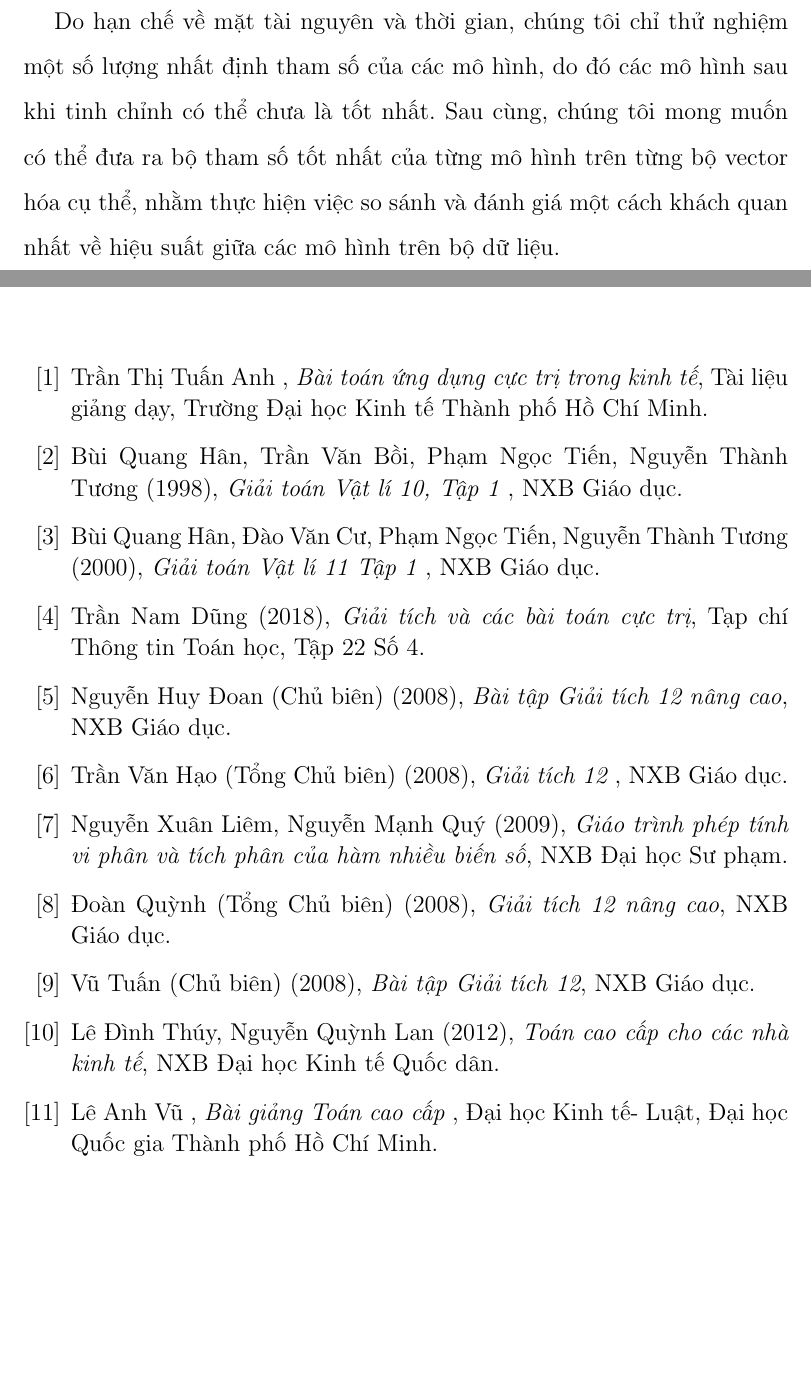
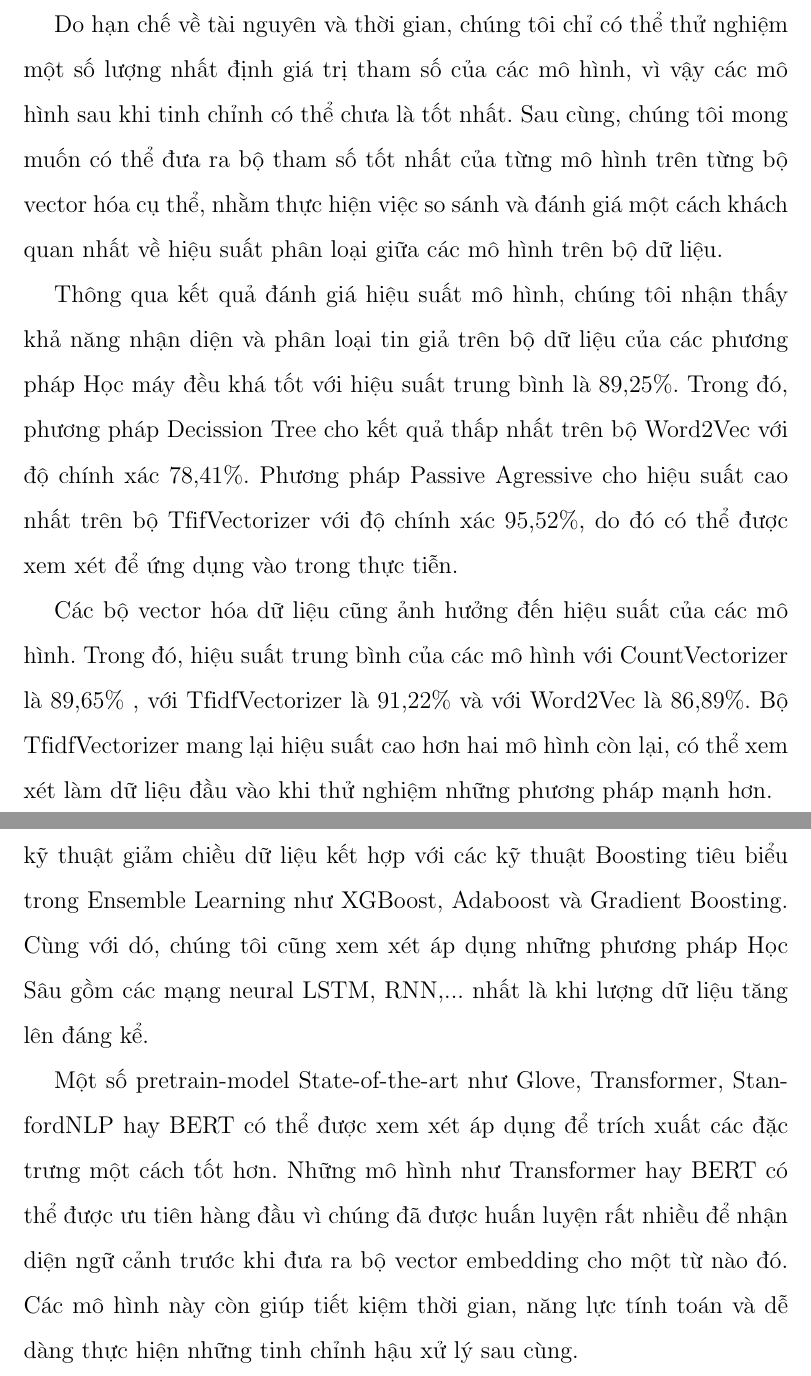
Before and after one commit to thaongan251/DoAnHMTK_DS102.L21, a LaTeX book (BaoCaoLatex/BaoCaoHMTK.tex): two parts of pages 40 and 59 of 59 before the commit and two parts of pages 57 and 58 of 59 after it, joined at a grey line, cut so that both start at the same text, the shorter picture padded with empty space. The pictures show the PDF file BaoCaoLatex/BaoCaoHMTK.pdf that the author committed with the source.

Commit message:
Write Conclusion

```diff
--- a/BaoCaoLatex/BaoCaoHMTK.tex
+++ b/BaoCaoLatex/BaoCaoHMTK.tex
@@ -251,7 +251,7 @@
 
 	\section{Khám phá và trực quan bộ dữ liệu}
 
-	\subsection{Mô tả bộ dữ liệu}
+	\subsection{Thông tin mô tả bộ dữ liệu}
 				\begin{figure}[H]
 					\begin{center}
 						\includegraphics[width=0.78\columnwidth]{dfinfo}
@@ -1306,4 +1304,3 @@ Có thể thấy mô hình bị lỗi False Negative nhiều hơn lỗi False Po
 \textbf{Hướng giải quyết:} Có thể hạn chế những tác động của những từ gây nhiễu bằng cách loại bỏ chúng hoàn toàn hoặc giảm chiều dữ liệu. Tuy nhiên, lúc này cần những phương pháp mạnh hơn để hoạt động hiệu quả trên bộ dữ liệu được thu gọn.
 
 \section{Hướng phát triển}
-Trong tương lai có thể áp dụng các phương pháp Ensemble Learning như XGBoost, Adaboost,.. và mô hình Neural Network để có thể cải thiện độ chính xác trên bộ dữ liệu.
@@ -1316,3 +1318,10 @@ Ngoài ra, việc sử dụng các pretrained model khác như Glove, StanfordNL
+Thông qua kết quả đánh giá hiệu suất mô hình, chúng tôi nhận thấy khả năng nhận diện và phân loại tin giả trên bộ dữ liệu của các phương pháp Học máy đều khá tốt với hiệu suất trung bình là 89,25\%. Trong đó, phương pháp Decission Tree cho kết quả thấp nhất trên bộ Word2Vec với độ chính xác 78,41\%. Phương pháp Passive Agressive cho hiệu suất cao nhất trên bộ TfifVectorizer với độ chính xác 95,52\%, do đó có thể được xem xét để ứng dụng vào trong thực tiễn.
+
+Các bộ vector hóa dữ liệu cũng ảnh hưởng đến hiệu suất của các mô hình. Trong đó, hiệu suất trung bình của các mô hình với CountVectorizer là 89,65\% , với TfidfVectorizer là 91,22\% và với Word2Vec là 86,89\%. Bộ TfidfVectorizer mang lại hiệu suất cao hơn hai mô hình còn lại, có thể xem xét làm dữ liệu đầu vào khi thử nghiệm những phương pháp mạnh hơn.
+
+Để tối ưu hiệu suất phân loại, trong tương lai chúng tôi dự định áp dụng kỹ thuật giảm chiều dữ liệu kết hợp với các kỹ thuật Boosting tiêu biểu trong Ensemble Learning như XGBoost, Adaboost và Gradient Boosting. Cùng với dó, chúng tôi cũng xem xét áp dụng những phương pháp Học Sâu gồm các mạng neural LSTM, RNN,... nhất là khi lượng dữ liệu tăng lên đáng kể.
+
+Một số pretrain-model State-of-the-art như Glove, Transformer, StanfordNLP hay BERT có thể được xem xét áp dụng để trích xuất các đặc trưng một cách tốt hơn. Những mô hình như Transformer hay BERT có thể được ưu tiên hàng đầu vì chúng đã được huấn luyện rất nhiều để nhận diện ngữ cảnh trước khi đưa ra bộ vector embedding cho một từ nào đó. Các mô hình này còn giúp tiết kiệm thời gian, năng lực tính toán và dễ dàng thực hiện những tinh chỉnh hậu xử lý sau cùng.
 
 
 
@@ -1323,29 +1332,15 @@ Ngoài ra, việc sử dụng các pretrained model khác như Glove, StanfordNL
 18pt
 \begin{thebibliography}{99}
 
-	\bibitem{Anh} Trần Thị Tuấn Anh , \textit{Bài toán ứng dụng cực trị trong kinh tế}, Tài liệu giảng dạy, Trường Đại học Kinh tế Thành phố Hồ Chí Minh.
+	\bibitem{} Sairamvinay Vijayaraghavan, Ye Wang, Zhiyuan Guo, John Voong, Wenda Xu, Armand Nasseri, Jiaru Cai, Linda Li, Kevin Vuong, Eshan Wadhwa,
+	\textit{Fake News Detection with Different Models}.
 
-	\bibitem{Han} Bùi Quang Hân, Trần Văn Bồi, Phạm Ngọc Tiến, Nguyễn Thành Tương (1998), \textit{Giải toán Vật lí 10, Tập 1 }, NXB Giáo dục.
+	\url{https://arxiv.org/abs/2003.04978}
 
-	\bibitem{Han} Bùi Quang Hân, Đào Văn Cư, Phạm Ngọc Tiến, Nguyễn Thành Tương (2000), \textit{Giải toán Vật lí 11 Tập 1 }, NXB Giáo dục.
+	\bibitem{} Koby Crammer, Ofer Dekel,Joseph Keshet, Shai Shalev-Shwartz, Yoram Singer (2006), \textit{Online Passive-Aggressive Algorithms}.
 
+	\url{https://jmlr.csail.mit.edu/papers/volume7/crammer06a/crammer06a.pdf}
 
-
-	\bibitem{Dung} Trần Nam Dũng (2018), \textit{Giải tích và các bài toán cực trị}, Tạp chí Thông tin Toán học, Tập 22 Số 4.
-
-	\bibitem{Doan} Nguyễn Huy Đoan (Chủ biên) (2008), \textit{Bài tập Giải tích 12 nâng cao}, NXB Giáo dục.
-
-	\bibitem{Hao} Trần Văn Hạo (Tổng Chủ biên) (2008), \textit{Giải tích 12 }, NXB Giáo dục.
-
-	\bibitem{Liem}  Nguyễn Xuân Liêm, Nguyễn Mạnh Quý (2009), \textit{Giáo trình phép tính vi phân và tích phân của hàm nhiều biến số}, NXB Đại học Sư phạm.
-
-	\bibitem{Quynh} Đoàn Quỳnh (Tổng Chủ biên) (2008), \textit{Giải tích 12 nâng cao}, NXB Giáo dục.
-
-	\bibitem{Tuan} Vũ Tuấn (Chủ biên) (2008), \textit{Bài tập Giải tích 12}, NXB Giáo dục.
-
-	\bibitem{Thuy} Lê Đình Thúy, Nguyễn Quỳnh Lan (2012), \textit{Toán cao cấp cho các nhà kinh tế},  NXB Đại học Kinh tế Quốc dân.
-
-	\bibitem{Vu} Lê Anh Vũ , \textit{Bài giảng Toán cao cấp }, Đại học Kinh tế- Luật, Đại học Quốc gia Thành phố Hồ Chí Minh.
 \end{thebibliography}
 
 \end{document}
```
Also changed, not shown: BaoCaoLatex/BaoCaoHMTK.pdf, README.md, BaoCaoLatex/BaoCaoHMTK.tex (23 more changed lines), 8 other files.
